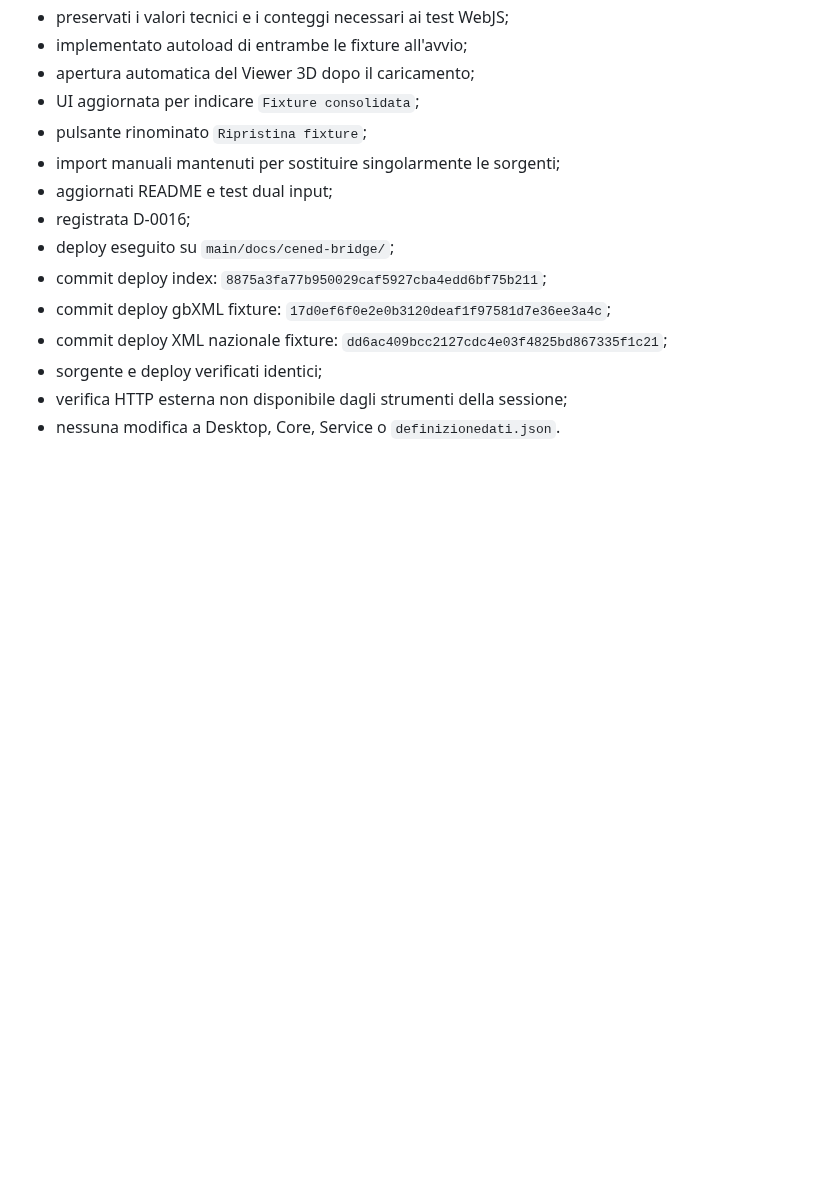
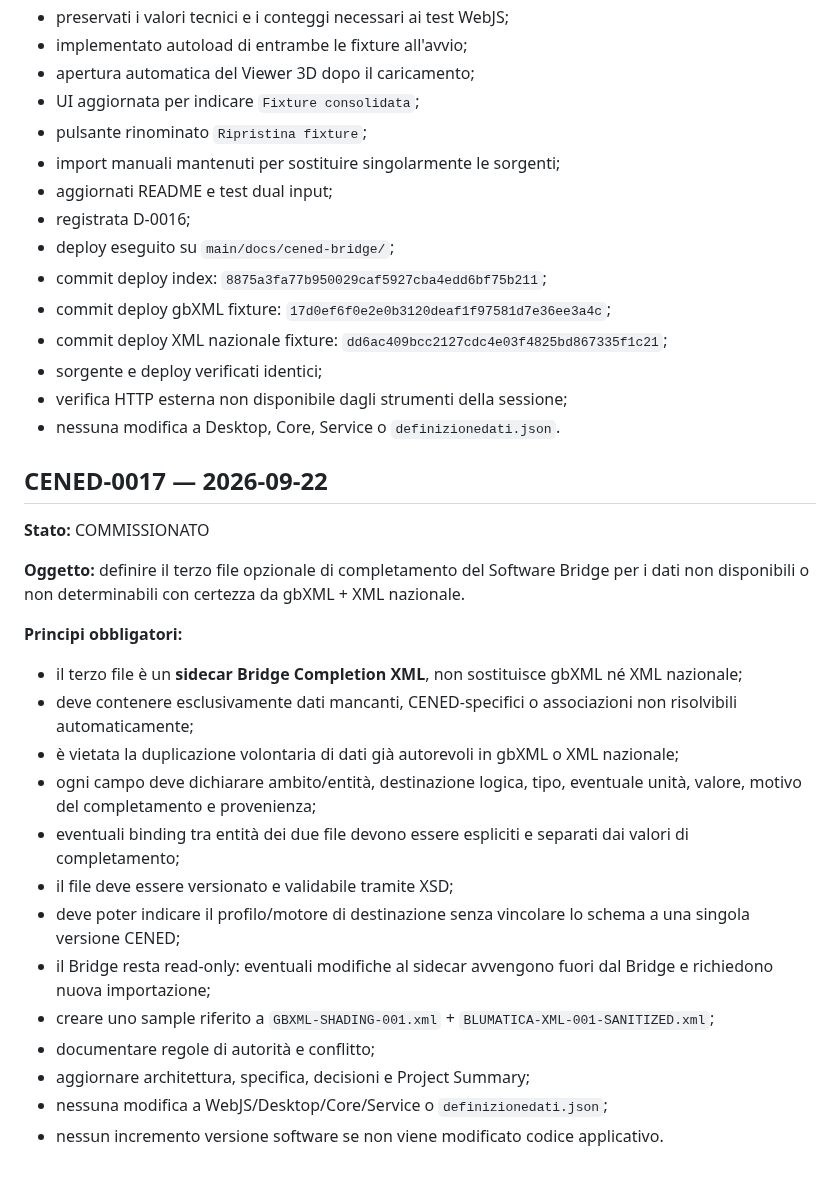
Before and after one commit to Fetonte1960/Termodel, a Markdown page: CenedPreprocessor/docs/COMMISSIONI.md, the part around the change. Rendered like a GitHub page; blank space fills up the shorter version.

Commit message:
CENED-0017 commissiona Bridge Completion XML

```diff
--- a/CenedPreprocessor/docs/COMMISSIONI.md
+++ b/CenedPreprocessor/docs/COMMISSIONI.md
@@ -507,3 +507,25 @@ dimostrare che il formato gbXML può trasportare le cause geometriche dell'ombre
 - sorgente e deploy verificati identici;
 - verifica HTTP esterna non disponibile dagli strumenti della sessione;
 - nessuna modifica a Desktop, Core, Service o `definizionedati.json`.
+
+
+## CENED-0017 — 2026-09-22
+
+**Stato:** COMMISSIONATO
+
+**Oggetto:** definire il terzo file opzionale di completamento del Software Bridge per i dati non disponibili o non determinabili con certezza da gbXML + XML nazionale.
+
+**Principi obbligatori:**
+- il terzo file è un **sidecar Bridge Completion XML**, non sostituisce gbXML né XML nazionale;
+- deve contenere esclusivamente dati mancanti, CENED-specifici o associazioni non risolvibili automaticamente;
+- è vietata la duplicazione volontaria di dati già autorevoli in gbXML o XML nazionale;
+- ogni campo deve dichiarare ambito/entità, destinazione logica, tipo, eventuale unità, valore, motivo del completamento e provenienza;
+- eventuali binding tra entità dei due file devono essere espliciti e separati dai valori di completamento;
+- il file deve essere versionato e validabile tramite XSD;
+- deve poter indicare il profilo/motore di destinazione senza vincolare lo schema a una singola versione CENED;
+- il Bridge resta read-only: eventuali modifiche al sidecar avvengono fuori dal Bridge e richiedono nuova importazione;
+- creare uno sample riferito a `GBXML-SHADING-001.xml` + `BLUMATICA-XML-001-SANITIZED.xml`;
+- documentare regole di autorità e conflitto;
+- aggiornare architettura, specifica, decisioni e Project Summary;
+- nessuna modifica a WebJS/Desktop/Core/Service o `definizionedati.json`;
+- nessun incremento versione software se non viene modificato codice applicativo.
```
